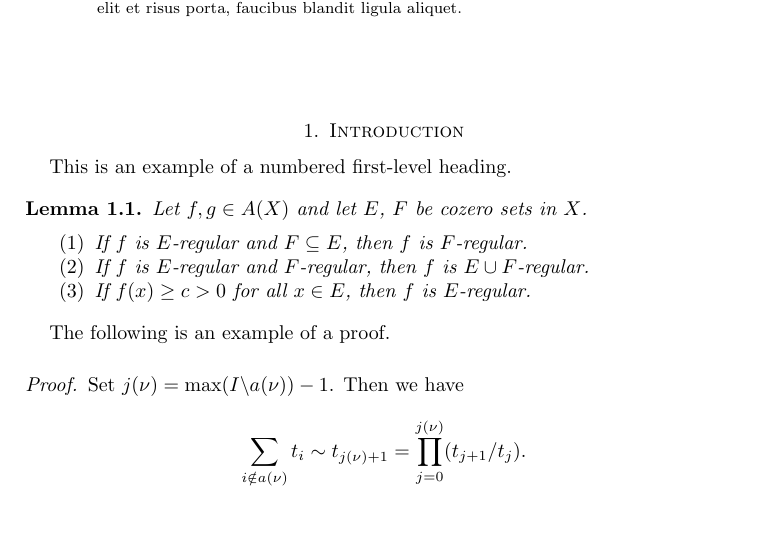
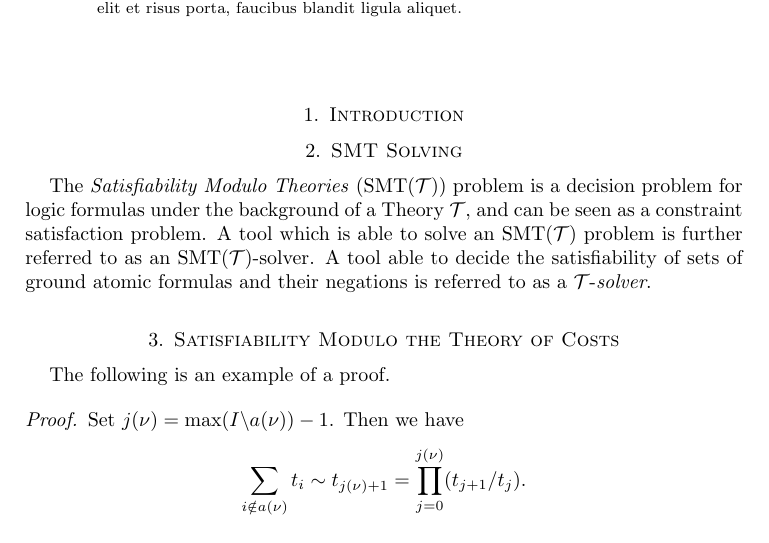
Before and after one commit to MartyPye/i2-Seminar, a LaTeX paper (journal.tex): part of page 1 of 3, cut so that both start at the same text. Compiled offline with pdfLaTeX.

Commit message:
What is SMT solving

```diff
--- a/journal.tex
+++ b/journal.tex
@@ -15,6 +15,7 @@
 \usepackage{graphicx}
 % move author affiliations around
 \usepackage{amsaddr}
+\usepackage{amsfonts}
 
 \newtheorem{theorem}{Theorem}[section]
 \newtheorem{lemma}[theorem]{Lemma}
@@ -61,21 +62,14 @@ Mauris non consectetur quam. Suspendisse in orci consectetur, dictum erat nec, v
 \maketitle
 
 \section{Introduction}
-This is an example of a numbered first-level heading.
+\section{SMT Solving}
+The \emph{Satisfiability Modulo Theories} (SMT($\mathcal{T}$)) problem is a decision problem for logic formulas under the background of a Theory $\mathcal{T}$, and can be seen as a constraint satisfaction problem.
+A tool which is able to solve an SMT($\mathcal{T}$) problem is further referred to as an SMT($\mathcal{T}$)-solver.
+A tool able to decide the satisfiability of sets of ground atomic formulas and their negations is referred to as a $\mathcal{T}$-\emph{solver}.
+\section{Satisfiability Modulo the Theory of Costs}
 
-\begin{lemma}
-Let $f, g\in  A(X)$ and let $E$, $F$ be cozero
-sets in $X$.
-\begin{enumerate}
-\item If $f$ is $E$-regular and $F\subseteq E$, then $f$ is $F$-regular.
 
-\item If $f$ is $E$-regular and $F$-regular, then $f$ is $E\cup
-F$-regular.
 
-\item If $f(x)\ge c>0$ for all $x\in E$, then $f$ is $E$-regular.
-
-\end{enumerate}
-\end{lemma}
 
 The following is an example of a proof.
 
```
